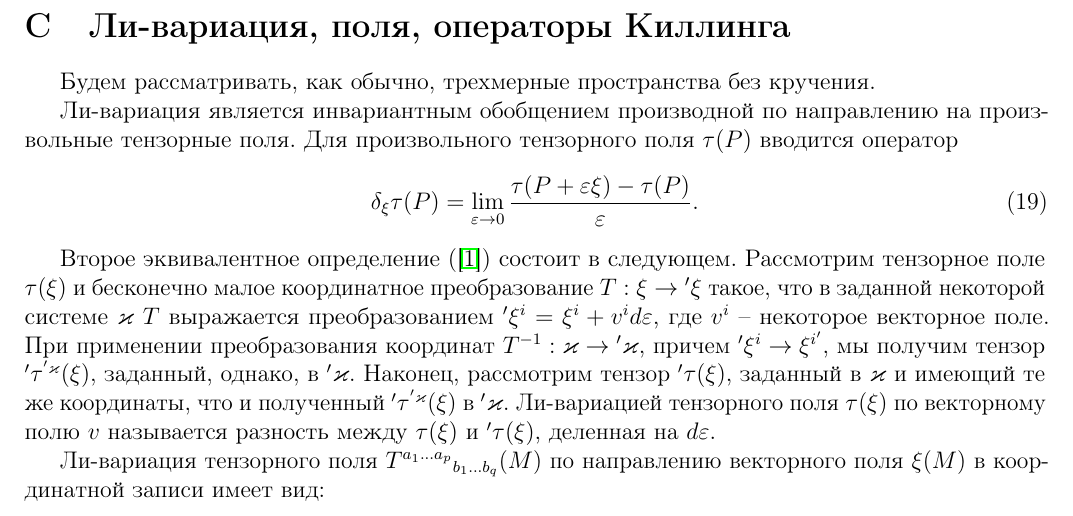
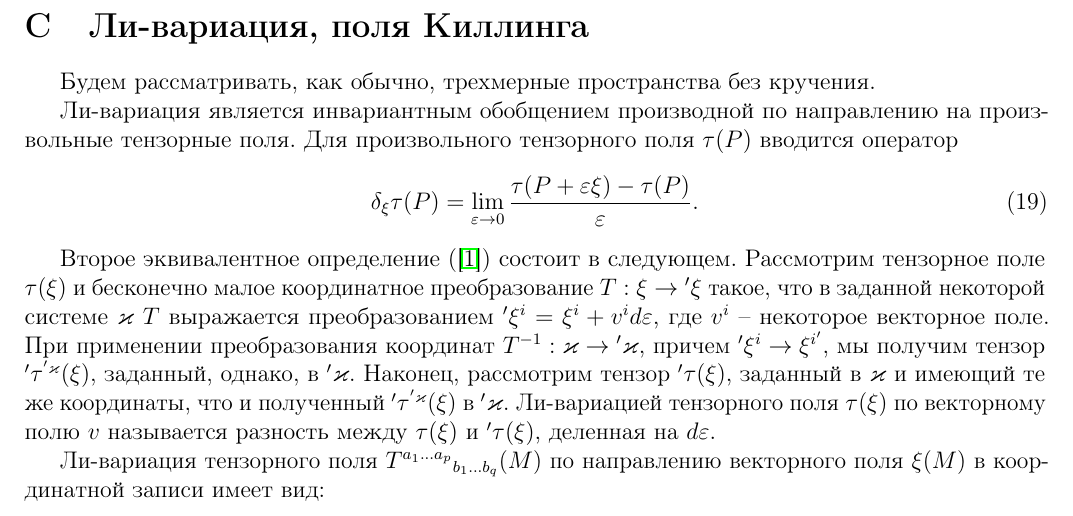
Before and after one commit to d8euAI8sMs/sw-1-spherical-waves, a LaTeX document (doc/math/report.tex): part of page 4 of 9, cut so that both start at the same text. Compiled offline with pdfLaTeX.

Commit message:
Изменено название секции

```diff
--- a/doc/math/report.tex
+++ b/doc/math/report.tex
@@ -228,7 +228,7 @@
     %
     %
 
-    \section{Ли-вариация, поля, операторы Киллинга}
+    \section{Ли-вариация, поля Киллинга}
 
         Будем рассматривать, как обычно, трехмерные пространства без кручения.
 
```
